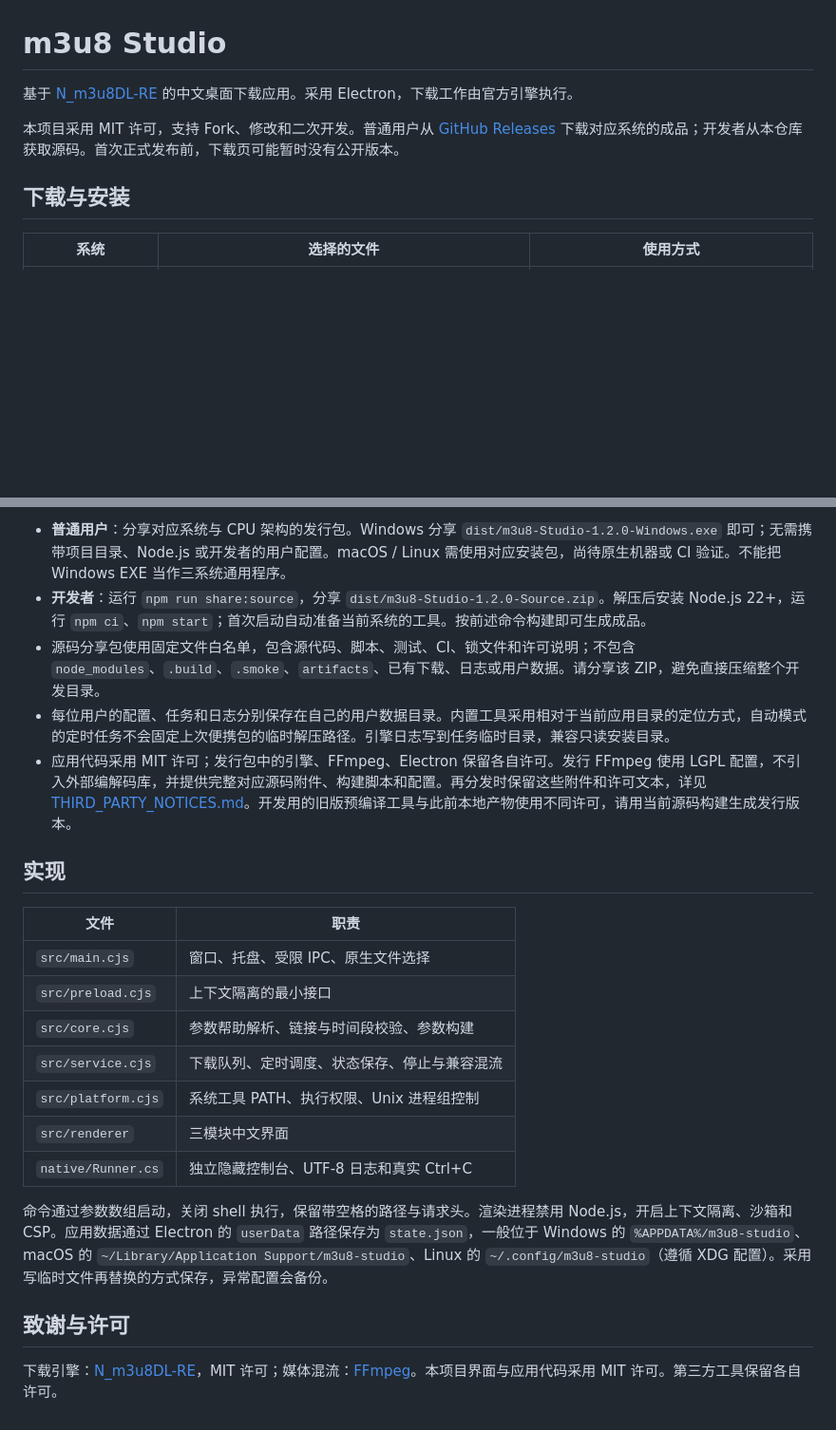
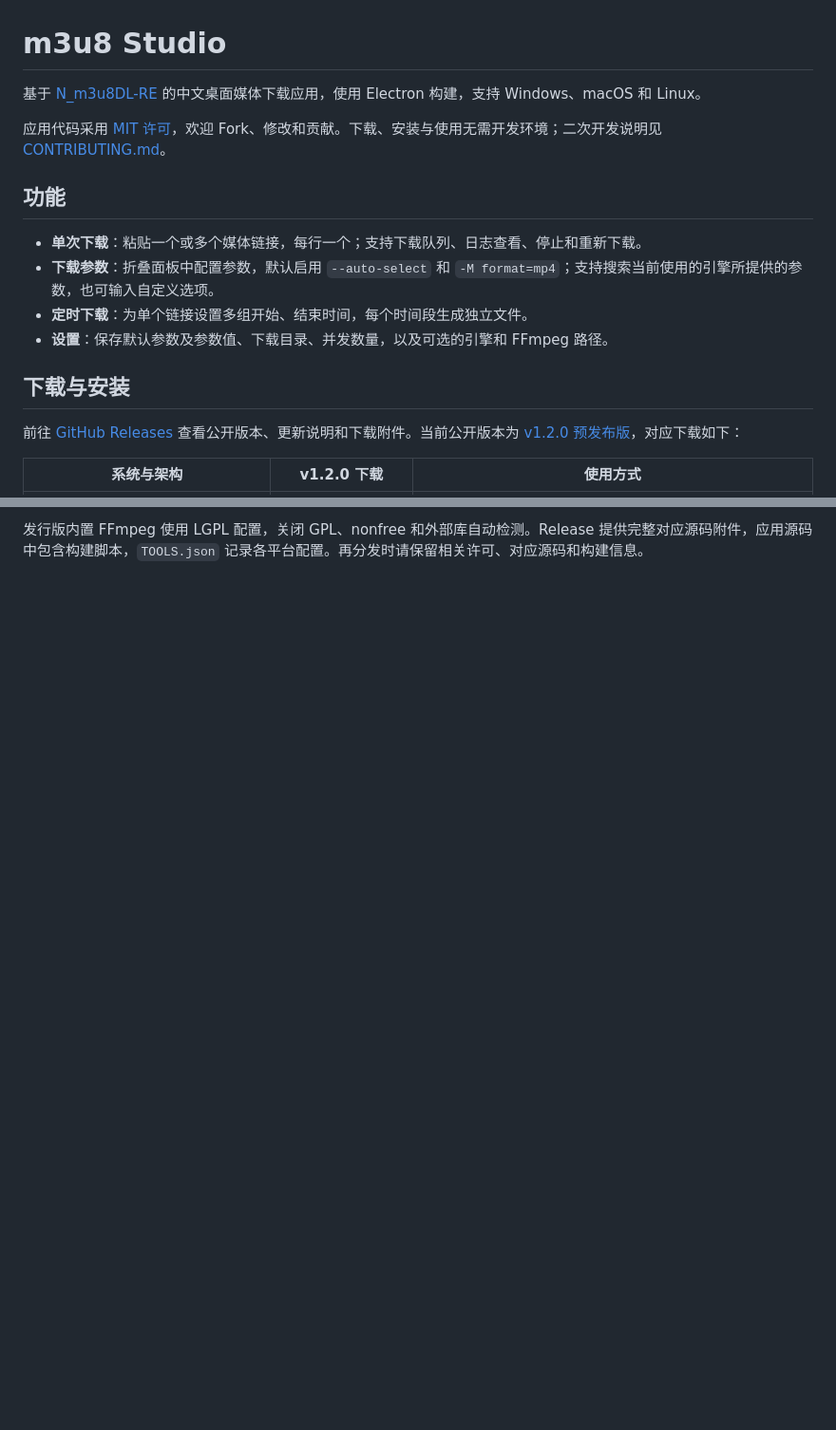
Before and after one commit to kenty227/m3u8DL-APP, a Markdown page: README.md, 2 parts joined by grey strips. Shown at 95% size. Drawn GitHub-style; blank space fills up the shorter version.

```diff
--- a/README.md
+++ b/README.md
@@ -1,10 +1,19 @@
 # m3u8 Studio
 
-基于 [N_m3u8DL-RE](https://github.com/nilaoda/N_m3u8DL-RE) 的中文桌面下载应用。采用 Electron，下载工作由官方引擎执行。
+基于 [N_m3u8DL-RE](https://github.com/nilaoda/N_m3u8DL-RE) 的中文桌面媒体下载应用，使用 Electron 构建，支持 Windows、macOS 和 Linux。
 
-本项目采用 MIT 许可，支持 Fork、修改和二次开发。普通用户从 [GitHub Releases](https://github.com/kenty227/m3u8DL-APP/releases) 下载对应系统的成品；开发者从本仓库获取源码。首次正式发布前，下载页可能暂时没有公开版本。
+应用代码采用 [MIT 许可](LICENSE)，欢迎 Fork、修改和贡献。下载、安装与使用无需开发环境；二次开发说明见 [CONTRIBUTING.md](CONTRIBUTING.md)。
+
+## 功能
+
+- **单次下载**：粘贴一个或多个媒体链接，每行一个；支持下载队列、日志查看、停止和重新下载。
+- **下载参数**：折叠面板中配置参数，默认启用 `--auto-select` 和 `-M format=mp4`；支持搜索当前使用的引擎所提供的参数，也可输入自定义选项。
+- **定时下载**：为单个链接设置多组开始、结束时间，每个时间段生成独立文件。
+- **设置**：保存默认参数及参数值、下载目录、并发数量，以及可选的引擎和 FFmpeg 路径。
 
 ## 下载与安装
 
-| 系统 | 选择的文件 | 使用方式 |
+前往 [GitHub Releases](https://github.com/kenty227/m3u8DL-APP/releases) 查看公开版本、更新说明和下载附件。当前公开版本为 [v1.2.0 预发布版](https://github.com/kenty227/m3u8DL-APP/releases/tag/v1.2.0)，对应下载如下：
+
+| 系统与架构 | v1.2.0 下载 | 使用方式 |
 | --- | --- | --- |
@@ -108,24 +136,2 @@ npm run test:portable     # 使用打包目录中的工具，移除本机工具
 
-- **普通用户**：分享对应系统与 CPU 架构的发行包。Windows 分享 `dist/m3u8-Studio-1.2.0-Windows.exe` 即可；无需携带项目目录、Node.js 或开发者的用户配置。macOS / Linux 需使用对应安装包，尚待原生机器或 CI 验证。不能把 Windows EXE 当作三系统通用程序。
-- **开发者**：运行 `npm run share:source`，分享 `dist/m3u8-Studio-1.2.0-Source.zip`。解压后安装 Node.js 22+，运行 `npm ci`、`npm start`；首次启动自动准备当前系统的工具。按前述命令构建即可生成成品。
-- 源码分享包使用固定文件白名单，包含源代码、脚本、测试、CI、锁文件和许可说明；不包含 `node_modules`、`.build`、`.smoke`、`artifacts`、已有下载、日志或用户数据。请分享该 ZIP，避免直接压缩整个开发目录。
-- 每位用户的配置、任务和日志分别保存在自己的用户数据目录。内置工具采用相对于当前应用目录的定位方式，自动模式的定时任务不会固定上次便携包的临时解压路径。引擎日志写到任务临时目录，兼容只读安装目录。
-- 应用代码采用 MIT 许可；发行包中的引擎、FFmpeg、Electron 保留各自许可。发行 FFmpeg 使用 LGPL 配置，不引入外部编解码库，并提供完整对应源码附件、构建脚本和配置。再分发时保留这些附件和许可文本，详见 [THIRD_PARTY_NOTICES.md](THIRD_PARTY_NOTICES.md)。开发用的旧版预编译工具与此前本地产物使用不同许可，请用当前源码构建生成发行版本。
-
-## 实现
-
-| 文件 | 职责 |
-| --- | --- |
-| `src/main.cjs` | 窗口、托盘、受限 IPC、原生文件选择 |
-| `src/preload.cjs` | 上下文隔离的最小接口 |
-| `src/core.cjs` | 参数帮助解析、链接与时间段校验、参数构建 |
-| `src/service.cjs` | 下载队列、定时调度、状态保存、停止与兼容混流 |
-| `src/platform.cjs` | 系统工具 PATH、执行权限、Unix 进程组控制 |
-| `src/renderer` | 三模块中文界面 |
-| `native/Runner.cs` | 独立隐藏控制台、UTF-8 日志和真实 Ctrl+C |
-
-命令通过参数数组启动，关闭 shell 执行，保留带空格的路径与请求头。渲染进程禁用 Node.js，开启上下文隔离、沙箱和 CSP。应用数据通过 Electron 的 `userData` 路径保存为 `state.json`，一般位于 Windows 的 `%APPDATA%/m3u8-studio`、macOS 的 `~/Library/Application Support/m3u8-studio`、Linux 的 `~/.config/m3u8-studio`（遵循 XDG 配置）。采用写临时文件再替换的方式保存，异常配置会备份。
-
-## 致谢与许可
-
-下载引擎：[N_m3u8DL-RE](https://github.com/nilaoda/N_m3u8DL-RE)，MIT 许可；媒体混流：[FFmpeg](https://ffmpeg.org/)。本项目界面与应用代码采用 MIT 许可。第三方工具保留各自许可。
+发行版内置 FFmpeg 使用 LGPL 配置，关闭 GPL、nonfree 和外部库自动检测。Release 提供完整对应源码附件，应用源码中包含构建脚本，`TOOLS.json` 记录各平台配置。再分发时请保留相关许可、对应源码和构建信息。
```
Also changed, not shown: other parts of README.md (+80 -61 lines), CONTRIBUTING.md (+1 -1 lines).
